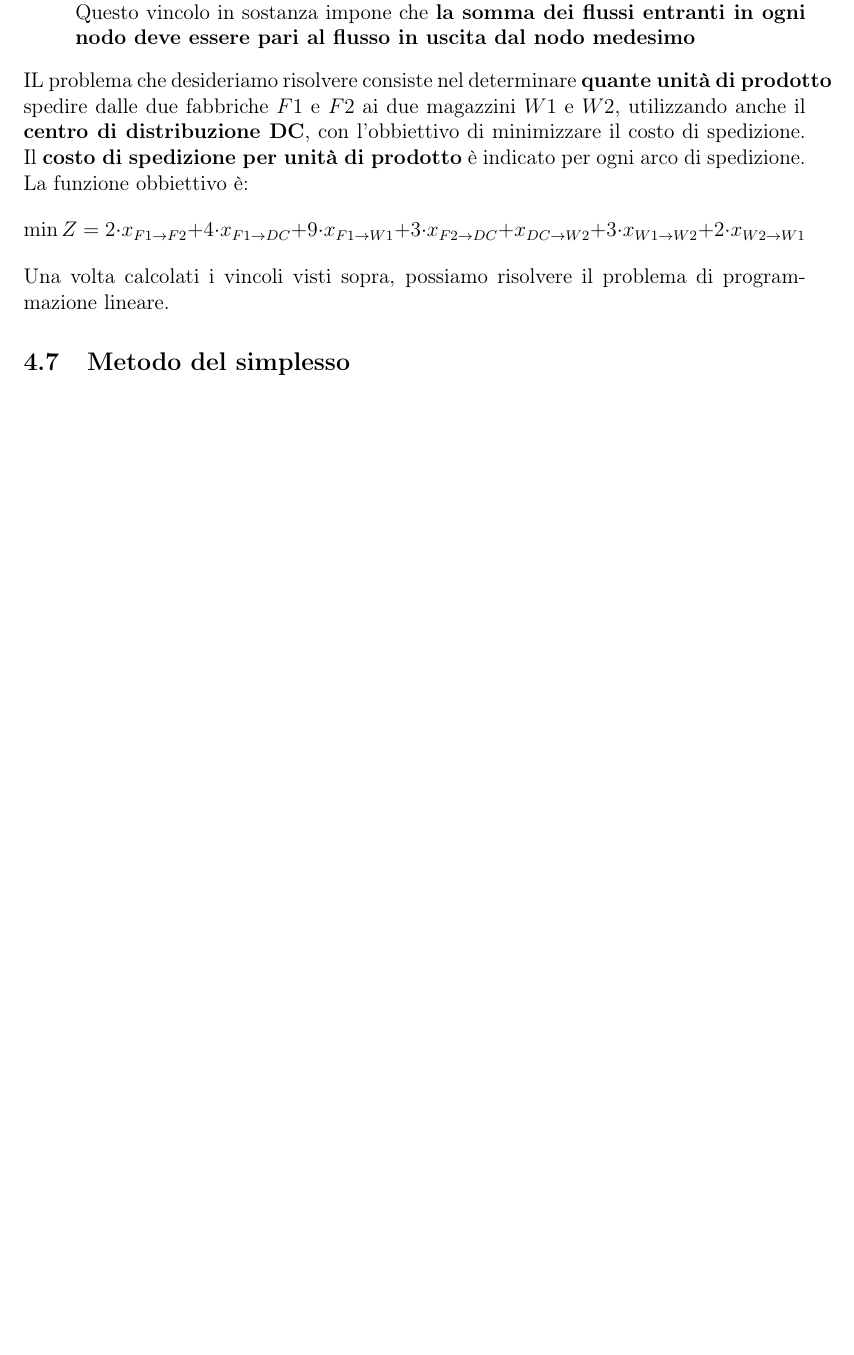
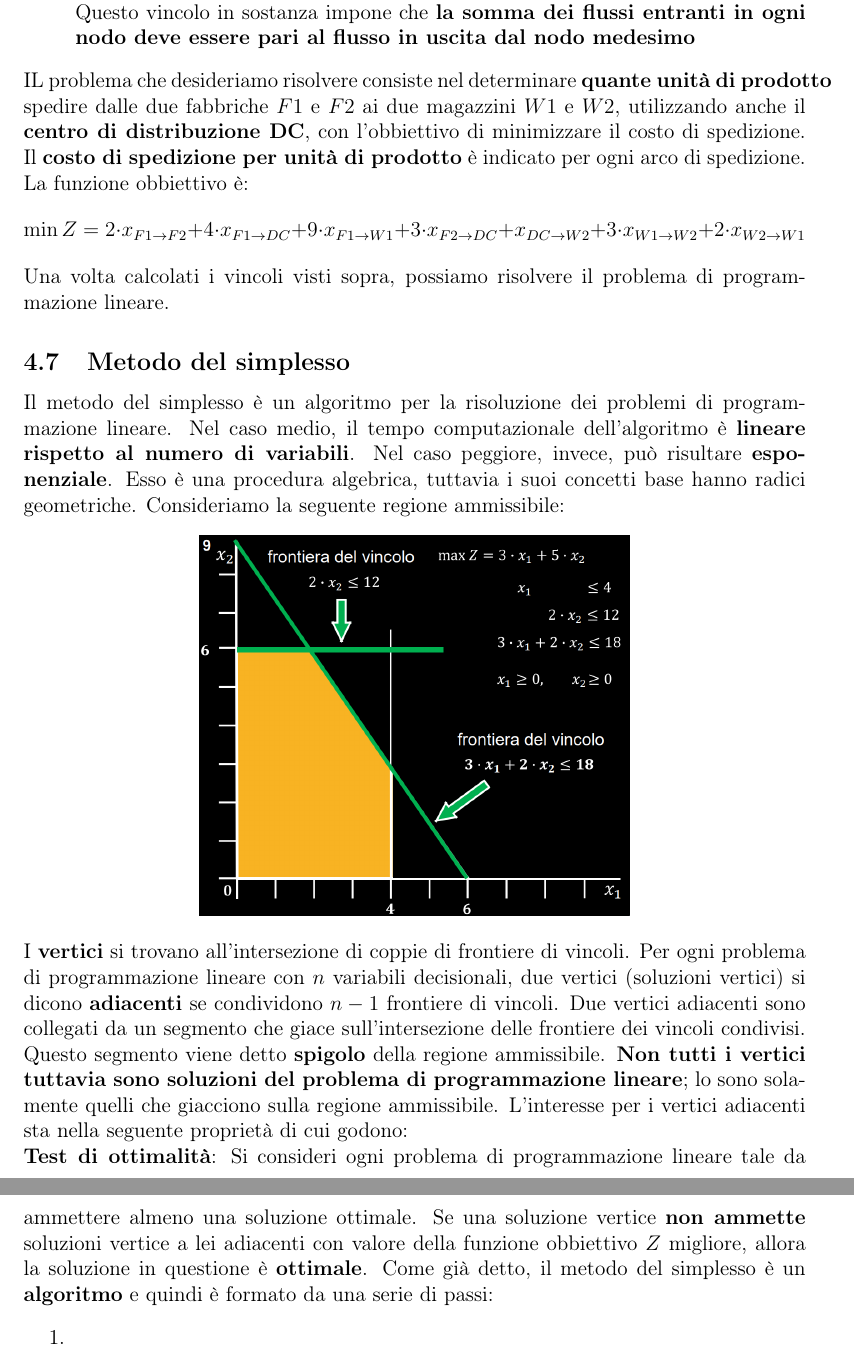
Before and after one commit to spitfire233/Notes, a LaTeX document (Ricerca operativa e pianificazione delle risorse/Ricerca operativa e pianificazione delle risorse.tex): part of page 23 of 23 before the commit and two parts of pages 23 and 24 of 24 after it, the two joined at a grey line, cut so that both start at the same text, the shorter picture padded with empty space. Compiled offline with pdfLaTeX.

Commit message:
Iniziato metodo del simplesso

```diff
--- a/Ricerca operativa e pianificazione delle risorse/Ricerca operativa e pianificazione delle risorse.tex
+++ b/Ricerca operativa e pianificazione delle risorse/Ricerca operativa e pianificazione delle risorse.tex
@@ -700,7 +700,27 @@ La funzione obbiettivo è:
 $$\min Z = 2 \cdot x_{F1 \rightarrow F2} + 4 \cdot x_{F1 \rightarrow DC} + 9 \cdot x_{F1 \rightarrow W1} + 3 \cdot x_{F2 \rightarrow DC} + x_{DC \rightarrow W2} + 3 \cdot x_{W1 \rightarrow W2} + 2 \cdot x_{W2 \rightarrow W1}$$
 Una volta calcolati i vincoli visti sopra, possiamo risolvere il problema di programmazione lineare.
 \subsection{Metodo del simplesso}
-
+Il metodo del simplesso è un algoritmo per la risoluzione dei problemi di programmazione lineare.
+Nel caso medio, il tempo computazionale dell'algoritmo è \textbf{lineare rispetto al numero di variabili}.
+Nel caso peggiore, invece, può risultare \textbf{esponenziale}.
+Esso è una procedura algebrica, tuttavia i suoi concetti base hanno radici geometriche.
+Consideriamo la seguente regione ammissibile:
+\begin{center}
+    \includegraphics[width = 0.55\textwidth]{Images/18.png}
+\end{center}
+I \textbf{vertici} si trovano all'intersezione di coppie di frontiere di vincoli.
+Per ogni problema di programmazione lineare con $n$ variabili decisionali, due vertici (soluzioni vertici)
+si dicono \textbf{adiacenti} se condividono $n-1$ frontiere di vincoli.
+Due vertici adiacenti sono collegati da un segmento che giace sull'intersezione delle frontiere dei vincoli condivisi.
+Questo segmento viene detto \textbf{spigolo} della regione ammissibile.
+\textbf{Non tutti i vertici tuttavia sono soluzioni del problema di programmazione lineare}; lo sono solamente quelli che giacciono sulla regione ammissibile.
+L'interesse per i vertici adiacenti sta nella seguente proprietà di cui godono: \newline
+\textbf{Test di ottimalità}: Si consideri ogni problema di programmazione lineare tale da ammettere almeno una soluzione ottimale.
+Se una soluzione vertice \textbf{non ammette} soluzioni vertice a lei adiacenti con valore della funzione obbiettivo $Z$ migliore, allora la soluzione in questione è \textbf{ottimale}.
+Come già detto, il metodo del simplesso è un \textbf{algoritmo} e quindi è formato da una serie di passi:
+\begin{enumerate}
+    \item
+\end{enumerate}
 
 
 
```
Also changed, not shown: Ricerca operativa e pianificazione delle risorse/Images/18.png (added), Ricerca operativa e pianificazione delle risorse/Ricerca operativa e pianificazione delle risorse.pdf.
